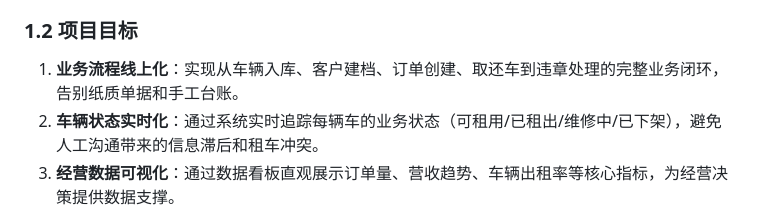
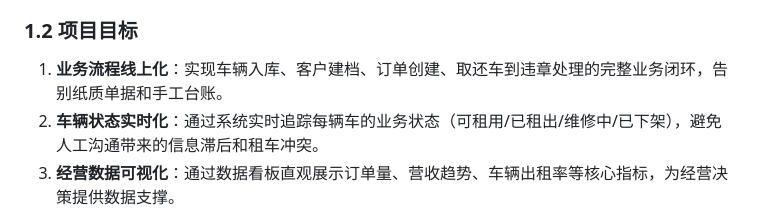
Before and after one commit to hlsk1/-, a Markdown page: 爱租车汽车租赁管理系统 - 需求规格说明书（SRS）.md, the part around the change. Drawn GitHub-style.

Commit message:
更新功能

```diff
--- a/爱租车汽车租赁管理系统 - 需求规格说明书（SRS）.md
+++ b/爱租车汽车租赁管理系统 - 需求规格说明书（SRS）.md
@@ -30,7 +30,7 @@
 
 ### 1.2 项目目标
 
-1. **业务流程线上化**：实现从车辆入库、客户建档、订单创建、取还车到违章处理的完整业务闭环，告别纸质单据和手工台账。
+1. **业务流程线上化**：实现车辆入库、客户建档、订单创建、取还车到违章处理的完整业务闭环，告别纸质单据和手工台账。
 2. **车辆状态实时化**：通过系统实时追踪每辆车的业务状态（可租用/已租出/维修中/已下架），避免人工沟通带来的信息滞后和租车冲突。
 3. **经营数据可视化**：通过数据看板直观展示订单量、营收趋势、车辆出租率等核心指标，为经营决策提供数据支撑。
 4. **管理规范化**：通过系统配置、操作日志、客户黑名单等功能，规范内部管理流程，降低运营风险。
```
